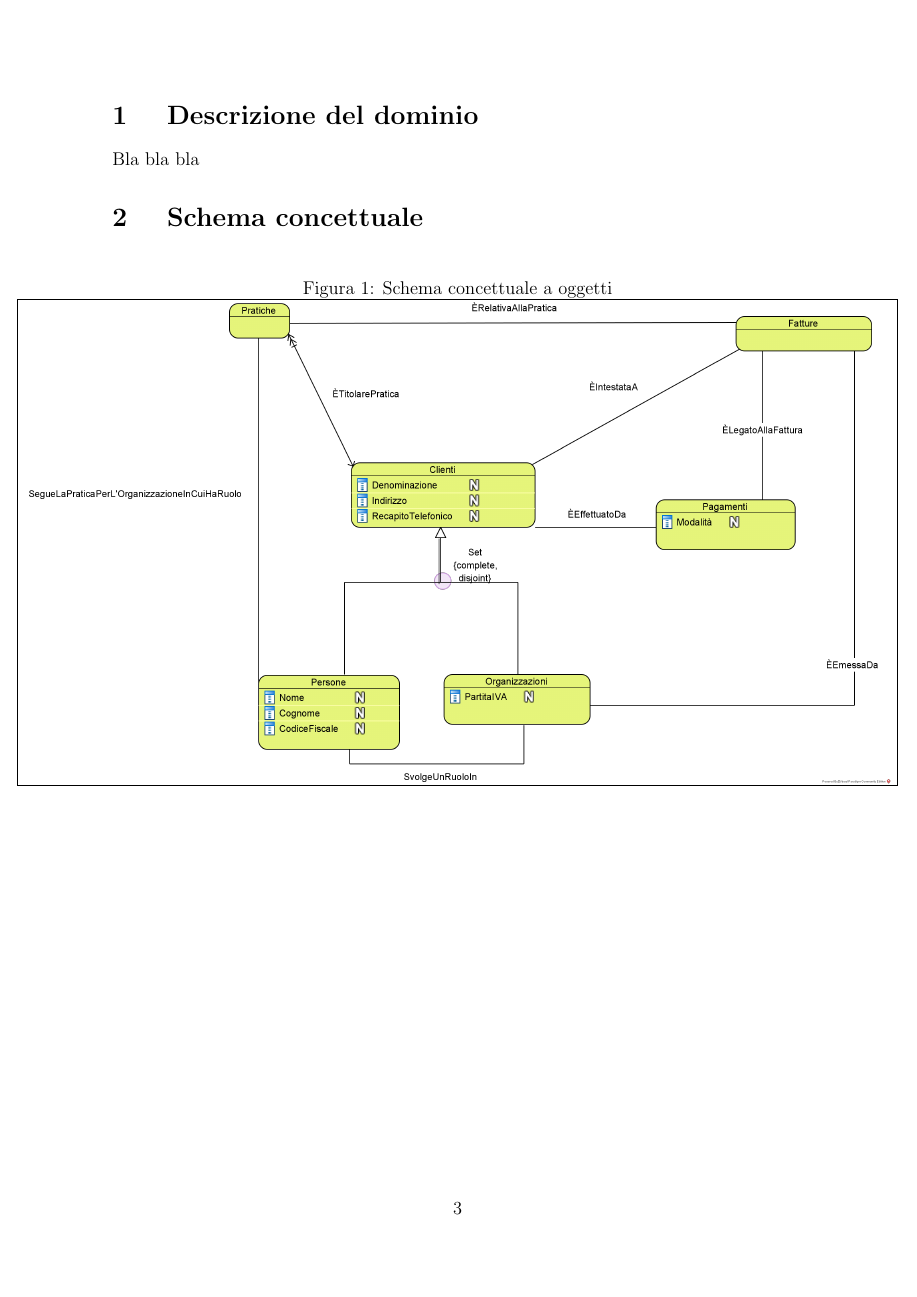
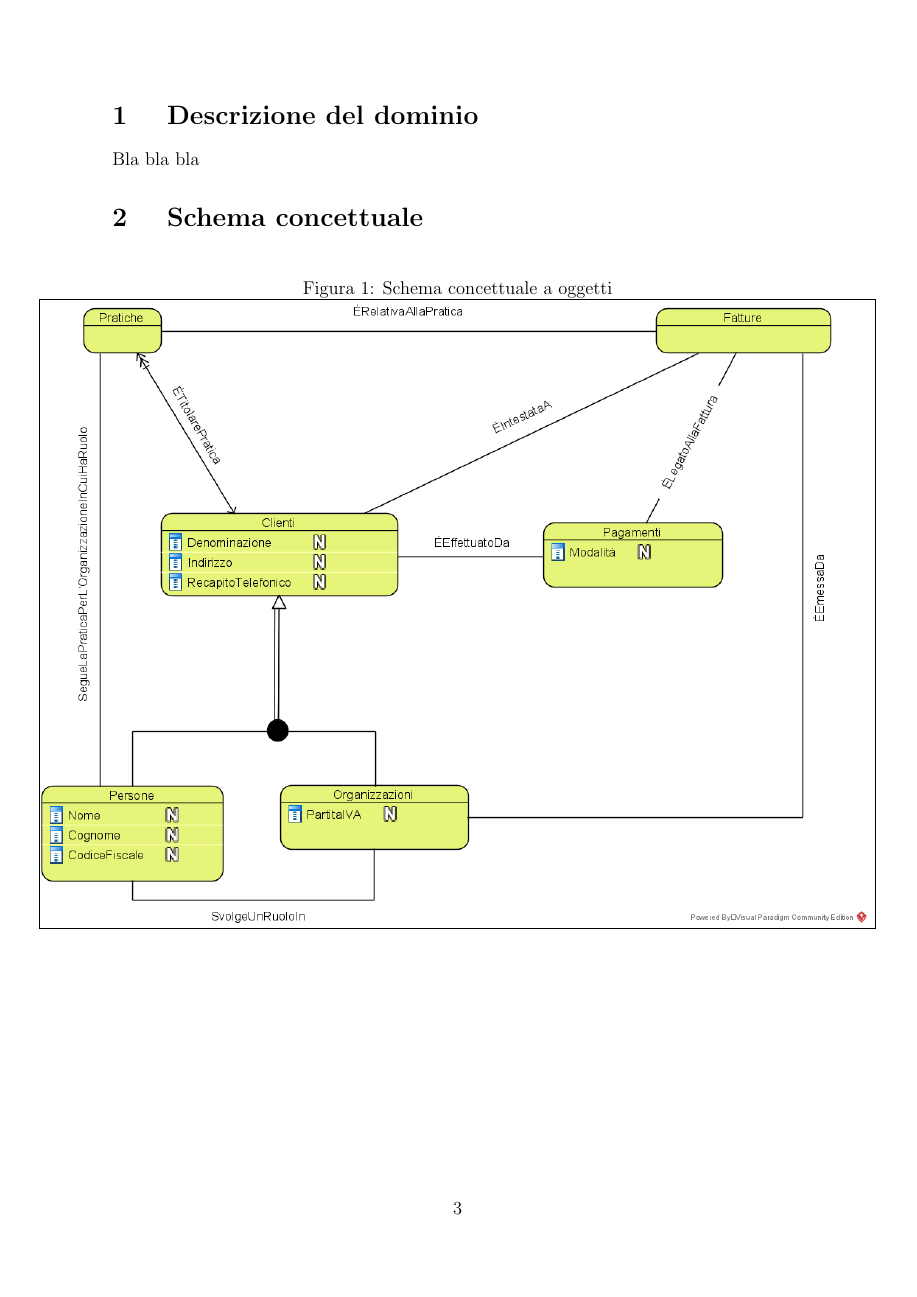
Before and after one commit to alessandro-antonelli/Studio-professionale-fatture, a LaTeX document (Relazione/relazione.tex): page 3 of 5. The pictures show the PDF file Relazione/relazione.pdf that the author committed with the source.

Commit message:
schema concettuale

```diff
--- a/Relazione/relazione.tex
+++ b/Relazione/relazione.tex
@@ -80,7 +80,7 @@ Bla bla bla
     \caption{Schema concettuale a oggetti}
     \centerline{
 	 \frame{
-      \includegraphics[width=\paperwidth-1cm]{ Schema concettuale a oggetti.png }
+      \includegraphics[width=\paperwidth-2cm]{ Schema concettuale a oggetti.png }
     } }
     \label{GraficoConcettuale}
 \end{figure}
```
Also changed, not shown: Relazione/relazione.pdf, Schema concettuale/Schema concettuale a oggetti.pdf, Schema concettuale/Schema concettuale a oggetti.png, 1 other file.
